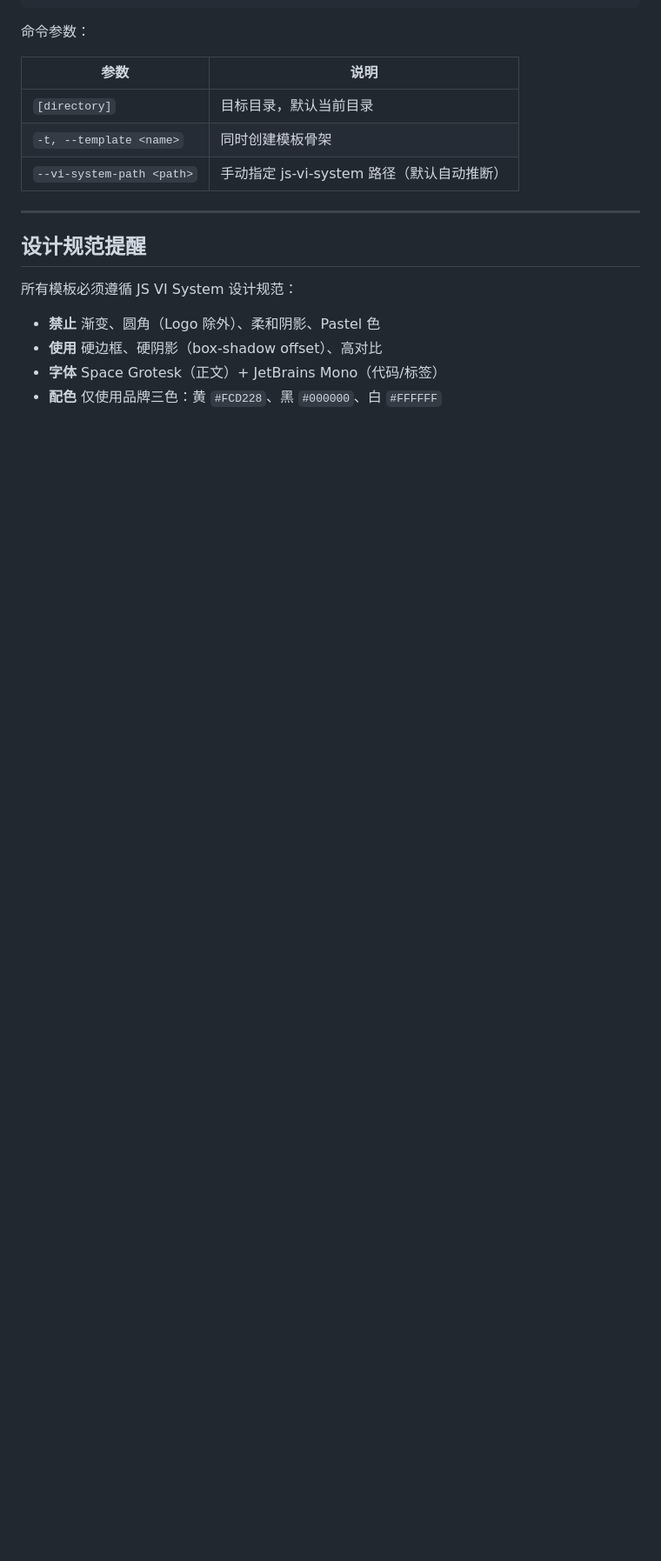
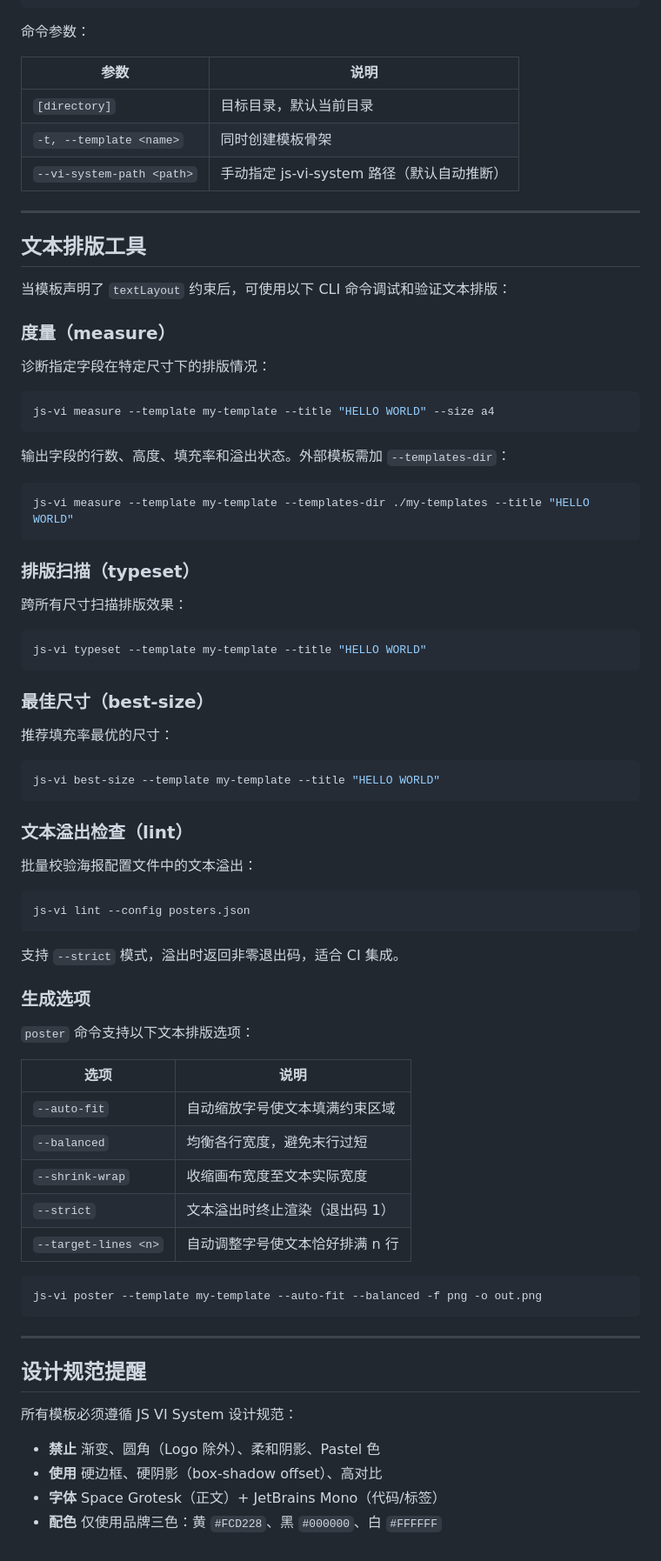
Before and after one commit to imjszhang/js-vi-system, a Markdown page: templates/CREATING_TEMPLATES.md, the part around one of its changes. Shown at 87% size. GitHub-like rendering; blank space fills up the shorter version.

````diff
--- a/templates/CREATING_TEMPLATES.md
+++ b/templates/CREATING_TEMPLATES.md
@@ -255,6 +319,68 @@ my-posters/
 
 ---
 
+## 文本排版工具
+
+当模板声明了 `textLayout` 约束后，可使用以下 CLI 命令调试和验证文本排版：
+
+### 度量（measure）
+
+诊断指定字段在特定尺寸下的排版情况：
+
+```bash
+js-vi measure --template my-template --title "HELLO WORLD" --size a4
+```
+
+输出字段的行数、高度、填充率和溢出状态。外部模板需加 `--templates-dir`：
+
+```bash
+js-vi measure --template my-template --templates-dir ./my-templates --title "HELLO WORLD"
+```
+
+### 排版扫描（typeset）
+
+跨所有尺寸扫描排版效果：
+
+```bash
+js-vi typeset --template my-template --title "HELLO WORLD"
+```
+
+### 最佳尺寸（best-size）
+
+推荐填充率最优的尺寸：
+
+```bash
+js-vi best-size --template my-template --title "HELLO WORLD"
+```
+
+### 文本溢出检查（lint）
+
+批量校验海报配置文件中的文本溢出：
+
+```bash
+js-vi lint --config posters.json
+```
+
+支持 `--strict` 模式，溢出时返回非零退出码，适合 CI 集成。
+
+### 生成选项
+
+`poster` 命令支持以下文本排版选项：
+
+| 选项 | 说明 |
+|------|------|
+| `--auto-fit` | 自动缩放字号使文本填满约束区域 |
+| `--balanced` | 均衡各行宽度，避免末行过短 |
+| `--shrink-wrap` | 收缩画布宽度至文本实际宽度 |
+| `--strict` | 文本溢出时终止渲染（退出码 1） |
+| `--target-lines <n>` | 自动调整字号使文本恰好排满 n 行 |
+
+```bash
+js-vi poster --template my-template --auto-fit --balanced -f png -o out.png
+```
+
+---
+
 ## 设计规范提醒
 
 所有模板必须遵循 JS VI System 设计规范：
````
Also changed, not shown: other parts of templates/CREATING_TEMPLATES.md (+64 -0 lines), 1 other file.
